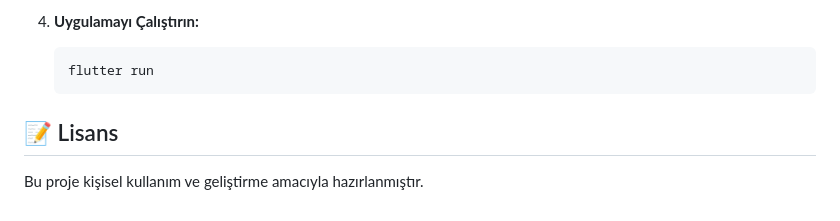
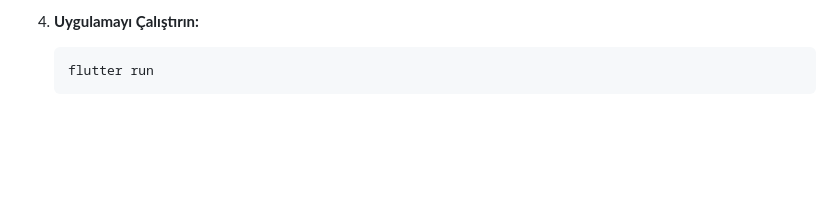
Before and after one commit to androcoderr/finance_app-, a Markdown page: README.md, the part around the change. Drawn GitHub-style; blank space fills up the shorter version.

````diff
--- a/README.md
+++ b/README.md
@@ -87,7 +87,3 @@ Projeyi yerel makinenizde çalıştırmak için aşağıdaki adımları izleyin:
     ```bash
     flutter run
     ```
-
-## 📝 Lisans
-
-Bu proje kişisel kullanım ve geliştirme amacıyla hazırlanmıştır.
````
